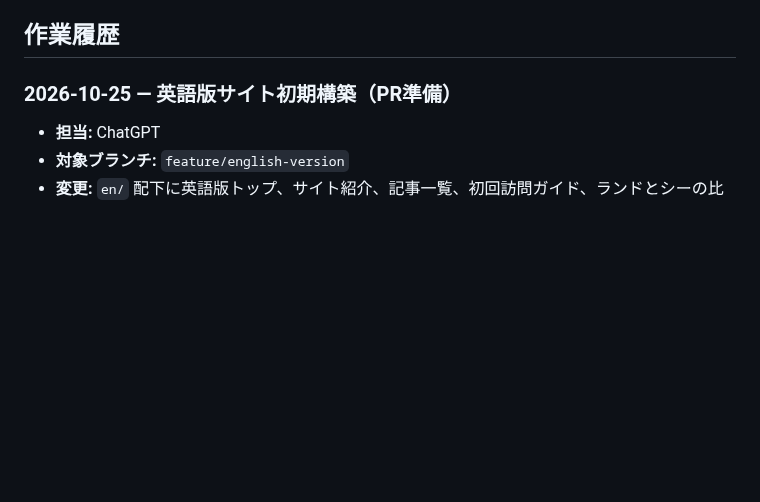
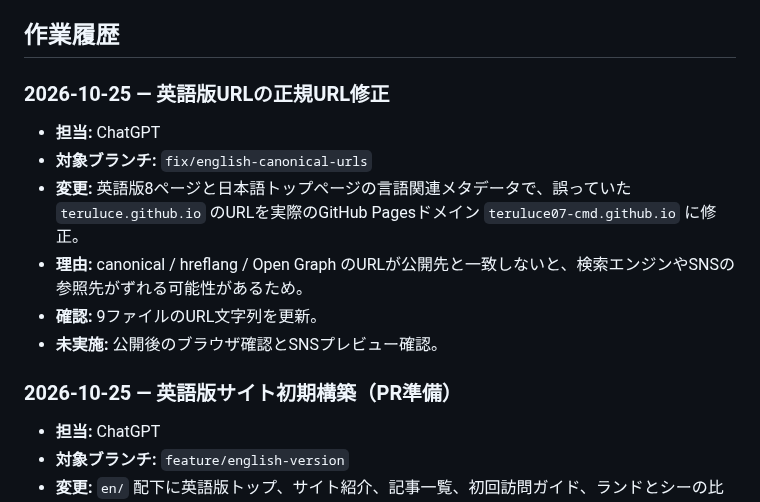
Before and after one commit to teruluce/disney-discovery, a Markdown page: docs/AI_WORK_LOG.md, the part around the change. Rendered like a GitHub page; blank space fills up the shorter version.

Commit message:
Record canonical URL correction

```diff
--- a/docs/AI_WORK_LOG.md
+++ b/docs/AI_WORK_LOG.md
@@ -11,6 +11,15 @@
 - 既存内容を削除・大幅変更する前に影響を確認する。
 
 ## 作業履歴
+
+### 2026-10-25 — 英語版URLの正規URL修正
+- **担当:** ChatGPT
+- **対象ブランチ:** `fix/english-canonical-urls`
+- **変更:** 英語版8ページと日本語トップページの言語関連メタデータで、誤っていた `teruluce.github.io` のURLを実際のGitHub Pagesドメイン `teruluce07-cmd.github.io` に修正。
+- **理由:** canonical / hreflang / Open Graph のURLが公開先と一致しないと、検索エンジンやSNSの参照先がずれる可能性があるため。
+- **確認:** 9ファイルのURL文字列を更新。
+- **未実施:** 公開後のブラウザ確認とSNSプレビュー確認。
+
 
 ### 2026-10-25 — 英語版サイト初期構築（PR準備）
 - **担当:** ChatGPT
```
